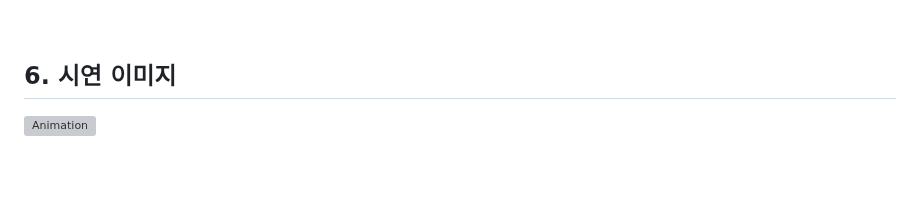
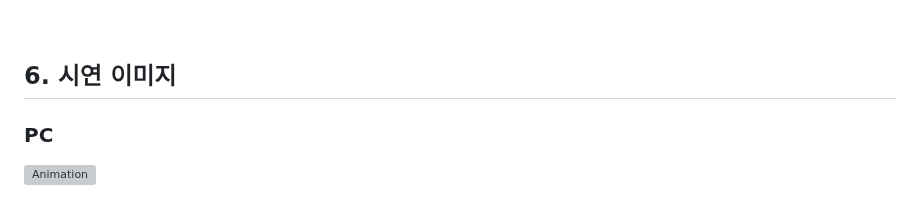
Before and after one commit to 5647kr/KoreaAirport, a Markdown page: README.md, the part around one of its changes. GitHub-like rendering; blank space fills up the shorter version; grey boxes are pictures that could not be loaded.

```diff
--- a/README.md
+++ b/README.md
@@ -296,4 +296,6 @@ KoreaAirport는 인천공항의 디자인을 참고하여 제작한 웹페이지
 <br>
 
 ## 6. 시연 이미지
+
+### PC
 ![Animation](https://github.com/user-attachments/assets/0302cb17-eacf-43bd-8cbb-775b7df51e08)
```
Also changed, not shown: other parts of README.md (+3 -0 lines).
